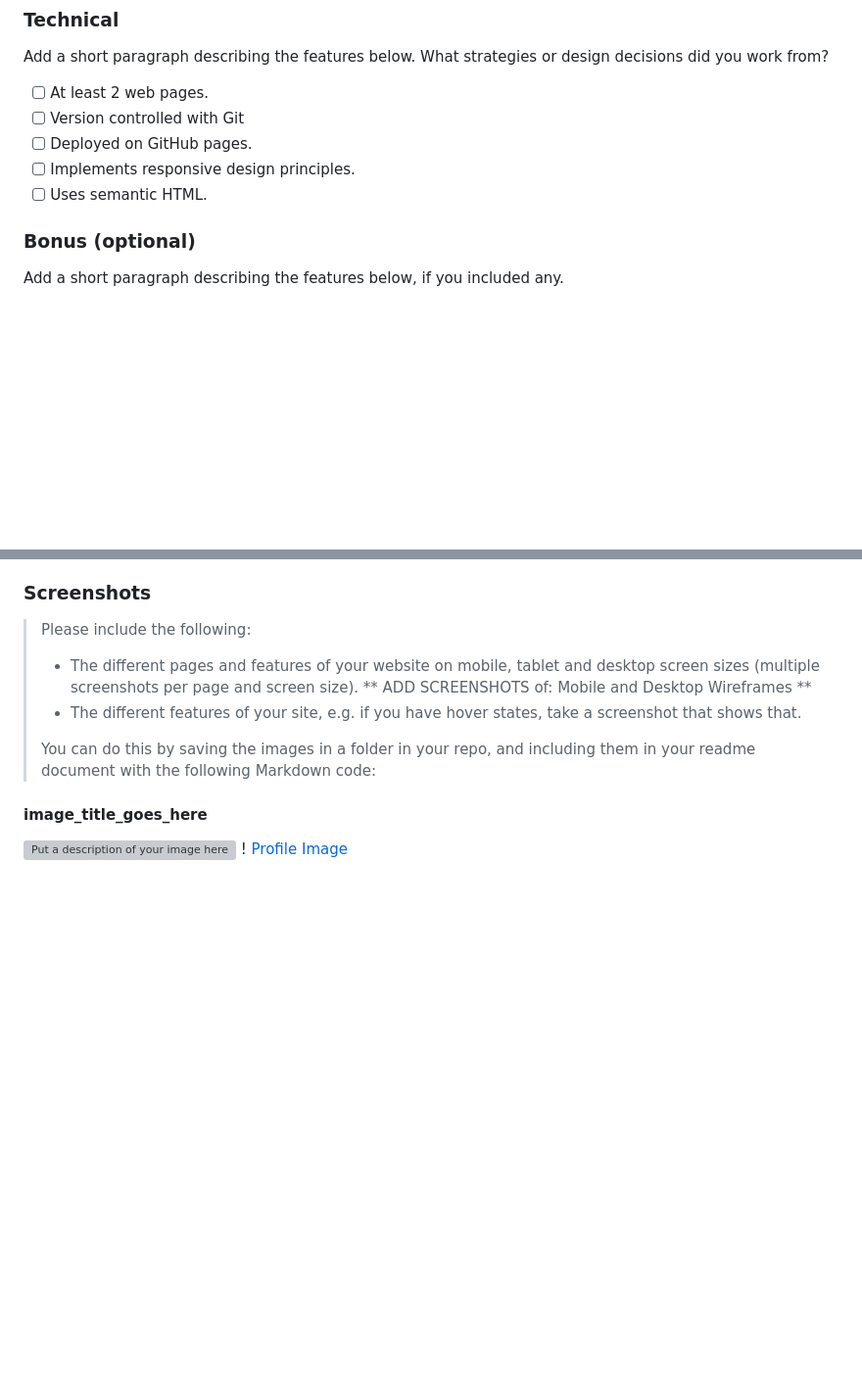
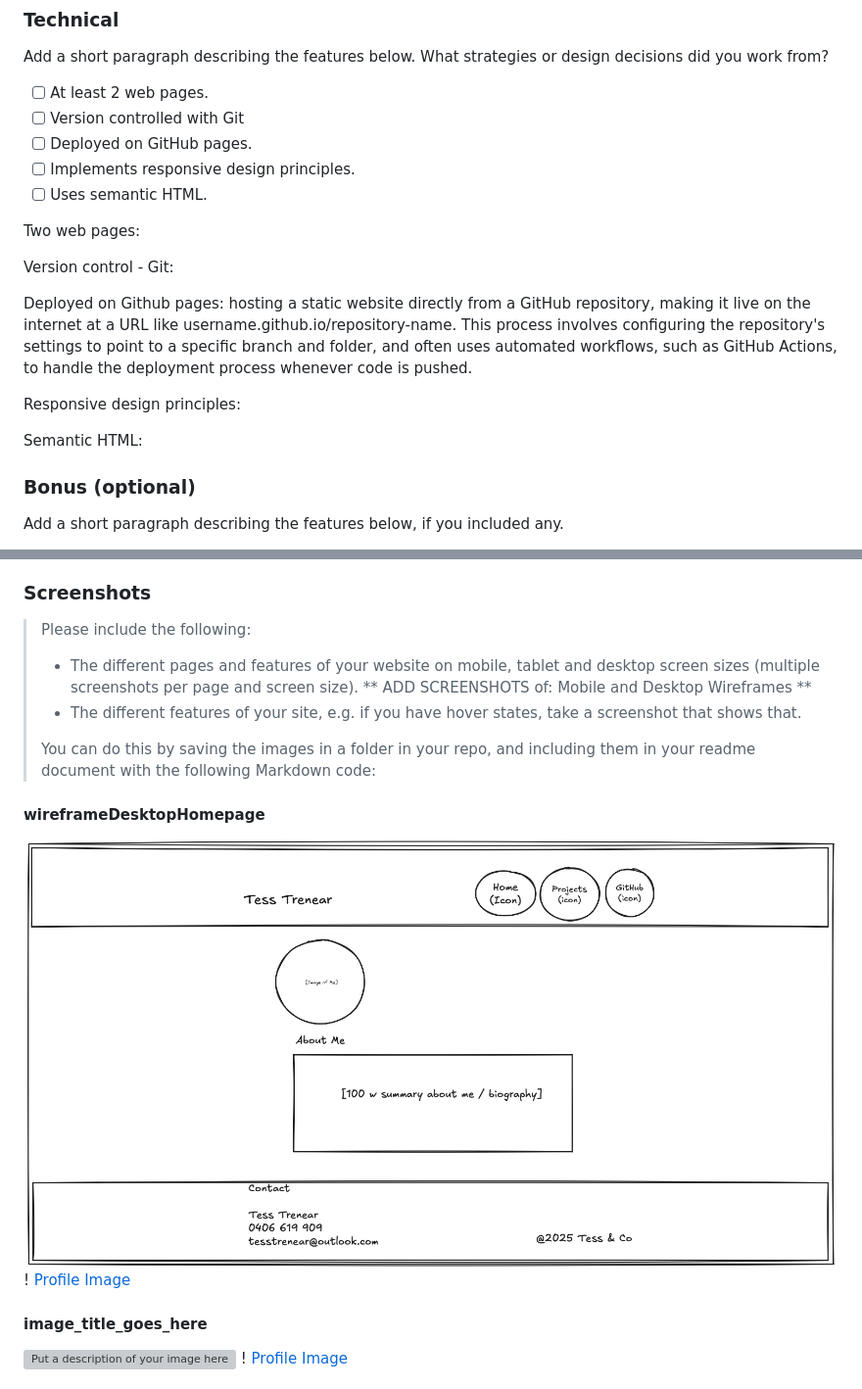
Before and after one commit to TessTrenear/TessTrenear.github.io, a Markdown page: README.md, 2 parts joined by grey strips. Shown: that part at 98% size. Rendered like a GitHub page; pictures changed too: images/wireframes/wireframeDesktopHomepage.png (added); blank space fills up the shorter version; grey boxes are pictures that could not be loaded.

Commit message:
read me test image

```diff
--- a/README.md
+++ b/README.md
@@ -19,6 +25,16 @@
 - [ ] Implements responsive design principles.
 - [ ] Uses semantic HTML.
 
+Two web pages:
+
+Version control - Git:
+
+Deployed on Github pages: hosting a static website directly from a GitHub repository, making it live on the internet at a URL like username.github.io/repository-name. This process involves configuring the repository's settings to point to a specific branch and folder, and often uses automated workflows, such as GitHub Actions, to handle the deployment process whenever code is pushed.
+
+Responsive design principles:
+
+Semantic HTML:
+
 ### Bonus (optional)
  Add a short paragraph describing the features below, if you included any.
 - [ ] Different styles for active, hover and focus states.
@@ -32,6 +52,11 @@
 >
 > You can do this by saving the images in a folder in your repo, and including them in your readme document with the following Markdown code:
 
+####  wireframeDesktopHomepage
+![Put a description of your image h](./images/wireframes/wireframeDesktopHomepage.png)
+! [Profile Image](./img/profile.jpg)
+
+
 ####  image_title_goes_here
 ![Put a description of your image here](./relative_path_to_file)
 ! [Profile Image](./img/profile.jpg)
```
Also changed, not shown: other parts of README.md (+48 -2 lines), images/wireframes/wireframeDesktopProjectspage.png (added), images/wireframes/wireframeMobileHomepage.png (added), images/wireframes/wireframeMobileProjectspage.png (added).
